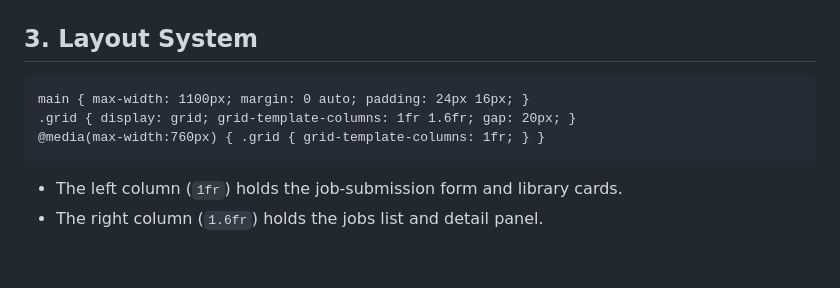
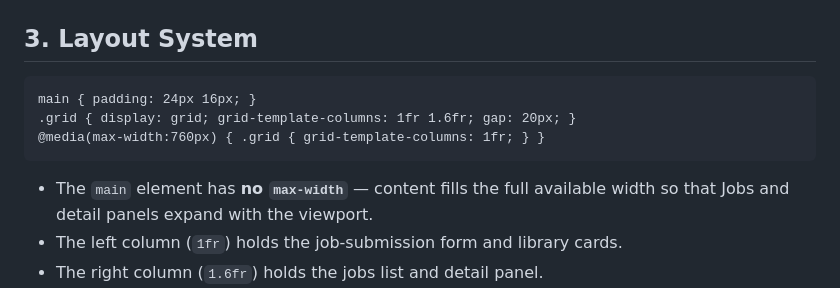
Before and after one commit to jmhthethird/frog_automation, a Markdown page: .github/instructions/ui-ux.instructions.md, the part around the change. Rendered like a GitHub page; blank space fills up the shorter version.

````diff
--- a/.github/instructions/ui-ux.instructions.md
+++ b/.github/instructions/ui-ux.instructions.md
@@ -46,11 +46,12 @@ All core colours, surfaces, and the shared border-radius live in `:root`. **When
 ## 3. Layout System
 
 ```
-main { max-width: 1100px; margin: 0 auto; padding: 24px 16px; }
+main { padding: 24px 16px; }
 .grid { display: grid; grid-template-columns: 1fr 1.6fr; gap: 20px; }
 @media(max-width:760px) { .grid { grid-template-columns: 1fr; } }
 ```
 
+- The `main` element has **no `max-width`** — content fills the full available width so that Jobs and detail panels expand with the viewport.
 - The left column (`1fr`) holds the job-submission form and library cards.
 - The right column (`1.6fr`) holds the jobs list and detail panel.
 - **Responsive rule:** every new layout region must collapse gracefully at ≤ 760 px. Use `grid-template-columns: repeat(auto-fill, minmax(…, 1fr))` for multi-column sub-grids that should reflow on small screens.
````
Also changed, not shown: .github/skills/senior-ui-developer.md (+7 -7 lines), .github/skills/senior-ux-developer.md (+5 -4 lines).
